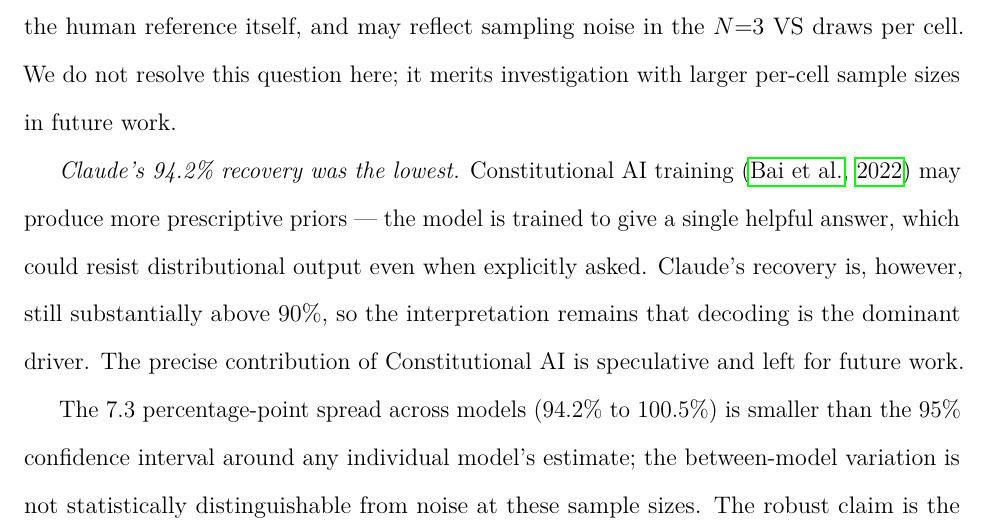
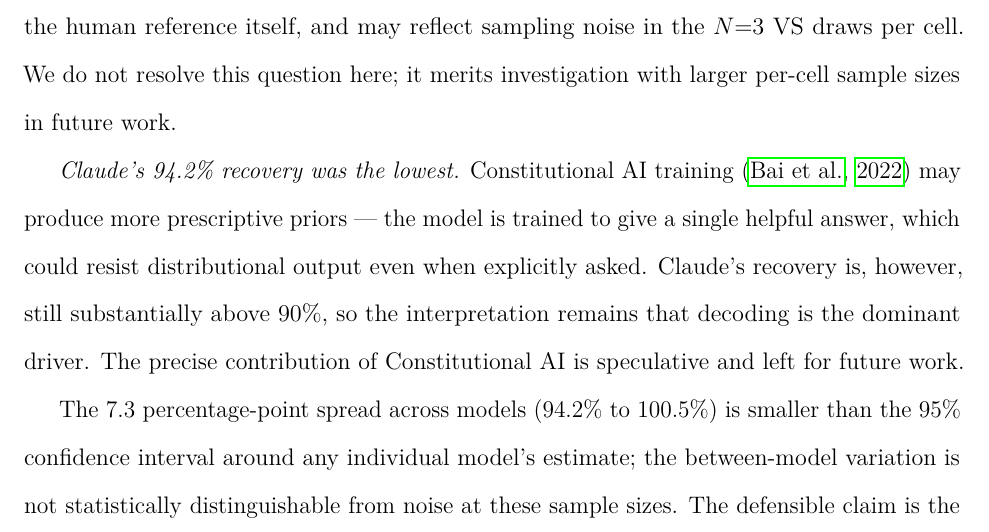
Before and after one commit to yarucui/Thesis, a LaTeX thesis (main.tex, which reads chapters/04_direction1.tex): part of page 42 of 76, cut so that both start at the same text. Compiled offline with pdfLaTeX.

Commit message:
humanize ch04: R5 the robust claim -> the defensible claim (line 387)

```diff
--- a/chapters/04_direction1.tex
+++ b/chapters/04_direction1.tex
@@ -384,7 +384,7 @@ contribution of Constitutional AI is speculative and left for future work.
 The 7.3 percentage-point spread across models (94.2\% to 100.5\%) is
 smaller than the 95\% confidence interval around any individual model's
 estimate; the between-model variation is not statistically distinguishable
-from noise at these sample sizes. The robust claim is the consistency
+from noise at these sample sizes. The defensible claim is the consistency
 across models, not the ordering within the spread \citep{kirk-2024-rlhf-diversity}.
 
 \todo{fig 4.3: per-model VS recovery rates (99, 94, 101, 98 per cent)
```
